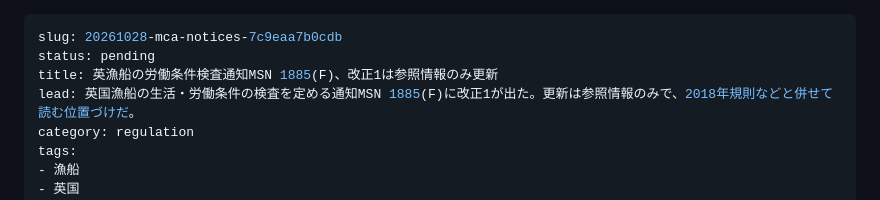
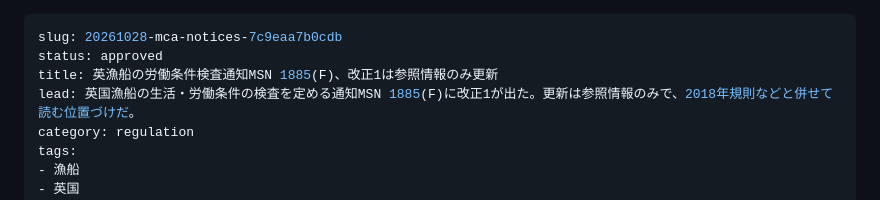
Before and after one commit to maritime-brief/maritime-brief, a Markdown page: content/pending/20261028-mca-notices-7c9eaa7b0cdb.md, the part around the change. Drawn GitHub-style.

Commit message:
Change status from pending to approved

```diff
--- a/content/pending/20261028-mca-notices-7c9eaa7b0cdb.md
+++ b/content/pending/20261028-mca-notices-7c9eaa7b0cdb.md
@@ -1,6 +1,6 @@
 ---
 slug: 20261028-mca-notices-7c9eaa7b0cdb
-status: pending
+status: approved
 title: 英漁船の労働条件検査通知MSN 1885(F)、改正1は参照情報のみ更新
 lead: 英国漁船の生活・労働条件の検査を定める通知MSN 1885(F)に改正1が出た。更新は参照情報のみで、2018年規則などと併せて読む位置づけだ。
 category: regulation
```
